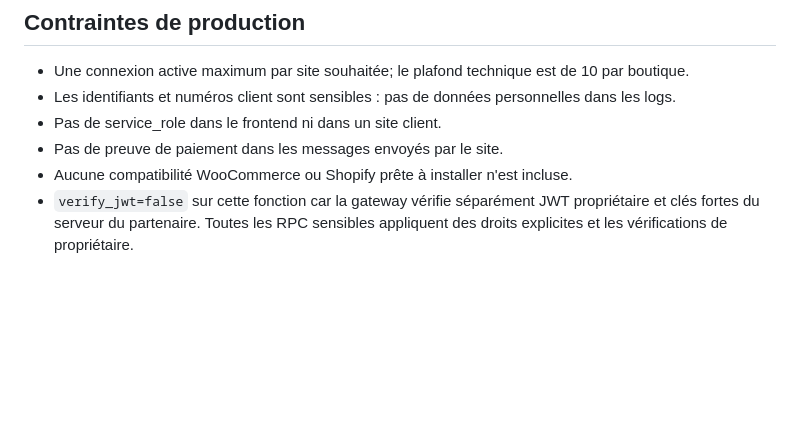
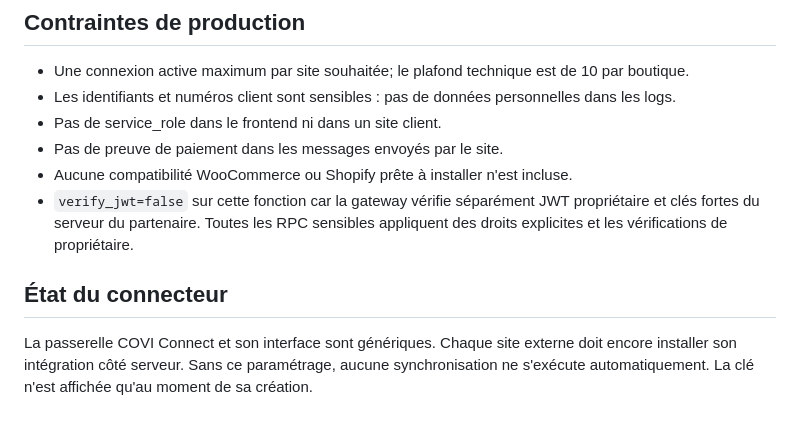
Before and after one commit to yarobkl/COVI, a Markdown page: docs/covi-connect.md, the part around the change. Drawn GitHub-style; blank space fills up the shorter version.

Commit message:
docs(connect): clarify merchant-side installation step

```diff
--- a/docs/covi-connect.md
+++ b/docs/covi-connect.md
@@ -70,3 +70,9 @@ entre-temps ; le site doit traiter la confirmation manuelle et les cas de ruptur
 - `verify_jwt=false` sur cette fonction car la gateway vérifie séparément JWT propriétaire
   et clés fortes du serveur du partenaire. Toutes les RPC sensibles appliquent des droits
   explicites et les vérifications de propriétaire.
+
+## État du connecteur
+
+La passerelle COVI Connect et son interface sont génériques. Chaque site externe doit
+encore installer son intégration côté serveur. Sans ce paramétrage, aucune synchronisation
+ne s'exécute automatiquement. La clé n'est affichée qu'au moment de sa création.
```
